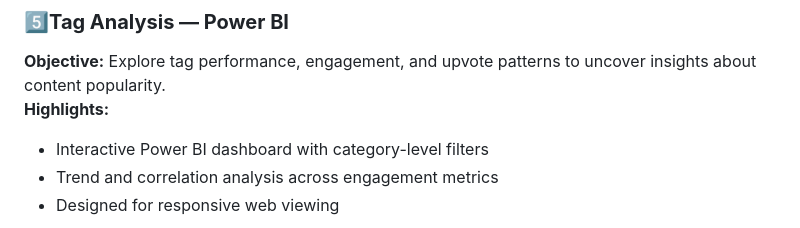
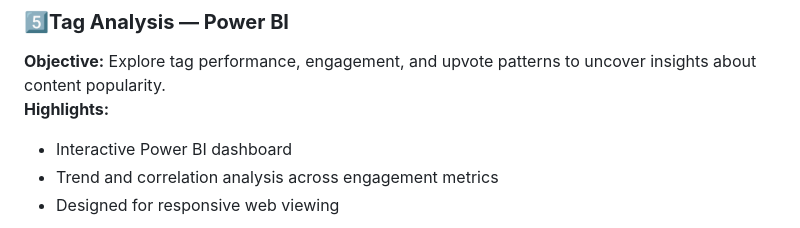
Before and after one commit to Ziadashraf301/Business-Intelligence-Portfolio, a Markdown page: README.md, the part around the change. Rendered like a GitHub page.

```diff
--- a/README.md
+++ b/README.md
@@ -92,7 +92,7 @@ and <b>beautiful data storytelling</b> — built with Tableau, Power BI, and Exc
 ### 5️⃣**Tag Analysis — Power BI**
 **Objective:** Explore tag performance, engagement, and upvote patterns to uncover insights about content popularity.
 **Highlights:**
-- Interactive Power BI dashboard with category-level filters
+- Interactive Power BI dashboard
 - Trend and correlation analysis across engagement metrics
 - Designed for responsive web viewing
 
```
